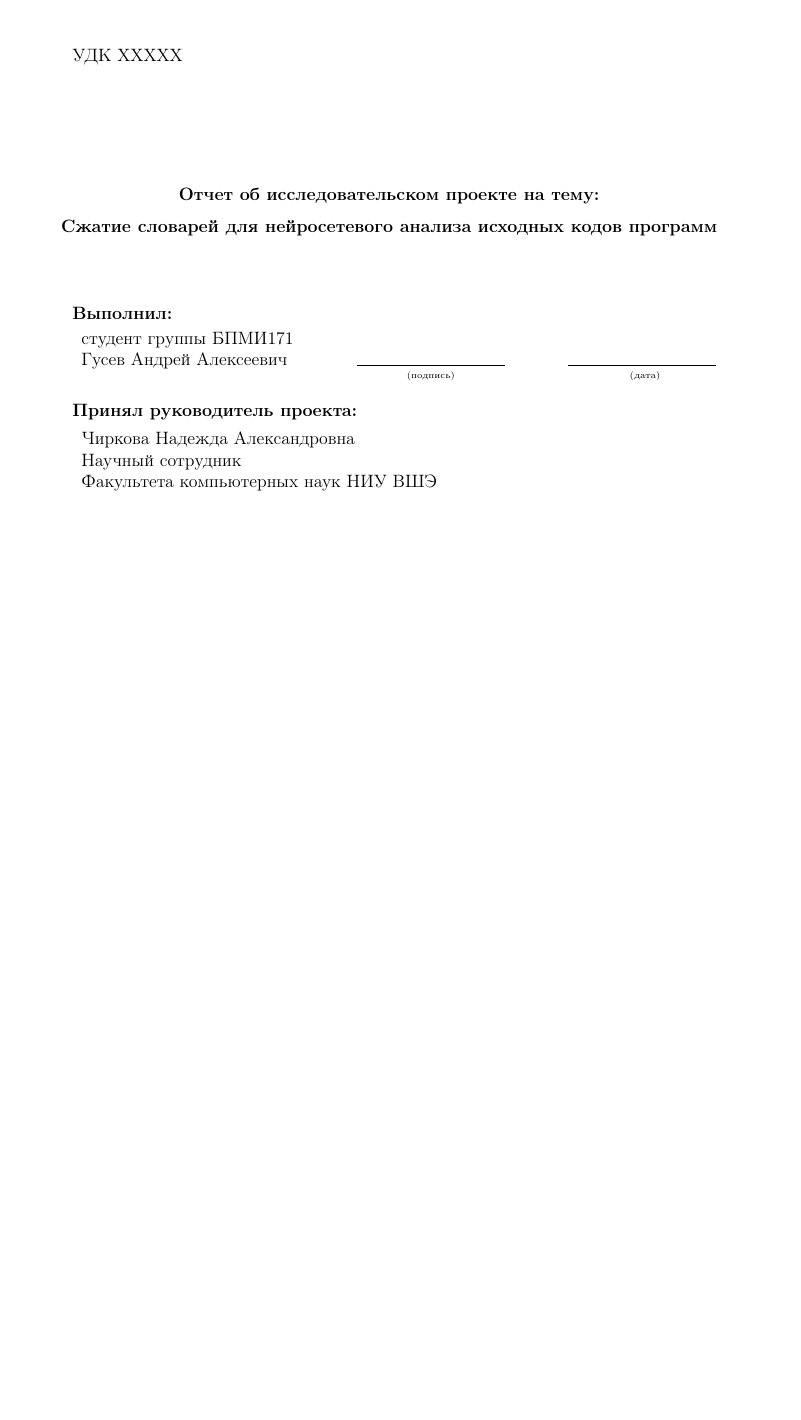
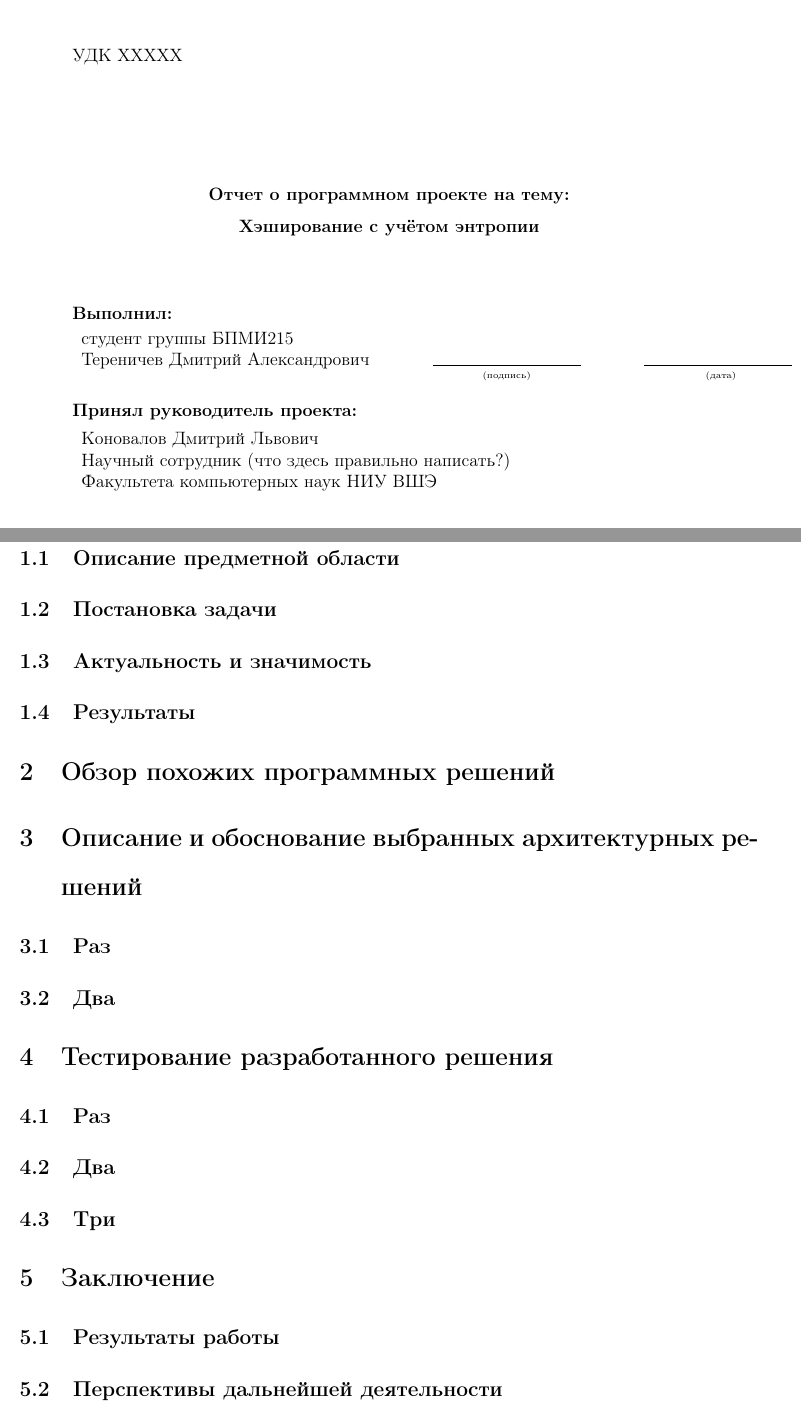
Before and after one commit to Dmitry909/coursework_2year_report, a LaTeX document (coursework.tex, which reads title.tex): part of page 1 of 5 before the commit and two parts of pages 1 and 5 of 7 after it, the two joined at a grey line, cut so that both start at the same text, the shorter picture padded with empty space. Compiled offline with pdfLaTeX.

Commit message:
Make table of contents

```diff
--- a/coursework.tex
+++ b/coursework.tex
@@ -78,7 +78,33 @@ maxbibnames=99
 Глубинное обучение, разреживание моделей, рекуррентные нейронные сети
 \pagebreak
 
-\section{Примеры}
+% TODO Переименовать разделы по-нормальному, согласно именно моей теме!
+
+\section{Введение}
+\subsection{Описание предметной области}
+\subsection{Постановка задачи}
+\subsection{Актуальность и значимость}
+\subsection{Результаты}
+
+\section{Обзор похожих программных решений}
+
+\section{Описание и обоснование выбранных архитектурных решений}
+\subsection{Раз}
+\subsection{Два}
+
+\section{Тестирование разработанного решения}
+\subsection{Раз}
+\subsection{Два}
+\subsection{Три}
+
+\section{Заключение}
+\subsection{Результаты работы}
+\subsection{Перспективы дальнейшей деятельности}
+
+\section{Список литературы}
+
+\section{Приложения (удалить если не надо)}
+
 \subsection{Ссылки на статьи}
 
 Ссылки на статьи оформляются с помощью пакета \texttt{biblatex}, например~\cite{chirkova18}. В описании статье в bib файле нужно обязательно указывать место публикации работы (журнал или конференцию) и год. Обратите внимание, что для описания статей из разных источников в списке литературы используются разные команды в bib файле: статья из журнала~\cite{ctan}, статья с конференции~\cite{chirkova18}, книга~\cite{knuth-acp}, глава книги~\cite{knuth-fa}. Если статься еще не опубликована нигде, а только выложена на arXiv, то на нее тоже можно сослаться~\cite{chirkova18_arxiv}, но предпочтительно ссылаться на опубликованную версию, если она уже существует. Если вы хотите сослаться на сайт, то можно либо так же внести его в список литературы~\cite{knuthwebsite} (рекомендуется, если таких ссылок у вас много из-за особенностей темы вашего проекта), либо использовать ссылку внизу страницы\footnote{Книги доступны по ссылке: \url{http://www-cs-faculty.stanford.edu/~uno/abcde.html}, дата обр. 16.05.2013}. При работе с онлайн ресурсами не забывайте указывать дату обращения к этому ресурсу, так как в отличие от опубликованных статей, эти ресурсы могут измениться в любой момент.
--- a/title.tex
+++ b/title.tex
@@ -19,9 +19,9 @@
 
 \begin{center}
 %Выберите какой у вас проект
-{\bf Отчет об исследовательском проекте на тему:}\\
-%{\bf Отчет о программном проекте на тему:}\\
-{\bf Сжатие словарей для нейросетевого анализа исходных кодов программ}
+% {\bf Отчет об исследовательском проекте на тему:}\\
+{\bf Отчет о программном проекте на тему:}\\
+{\bf Хэширование с учётом энтропии}
 \end{center}
 
 \vspace{2em}
@@ -30,8 +30,8 @@
 
 {\setstretch{1.0}
 \begin{tabular}{l@{\hskip 1.5cm}c@{\hskip 1.5cm}c}
-студент группы БПМИ171 & & \\
-Гусев Андрей Алексеевич & \rule{3.5cm}{0.15mm}  &  \rule{3.5cm}{0.15mm} \vspace{-2mm} \\
+студент группы БПМИ215 & & \\
+Тереничев Дмитрий Александрович & \rule{3.5cm}{0.15mm}  &  \rule{3.5cm}{0.15mm} \vspace{-2mm} \\
  & \tiny{(подпись)}  & \tiny{(дата)} \\
 \end{tabular}}
 
@@ -40,8 +40,8 @@
 
 {\setstretch{1.0}
 \begin{tabular}{l@{\hskip 1.5cm}l}
-Чиркова Надежда Александровна\\
-Научный сотрудник\\
+Коновалов Дмитрий Львович\\
+Научный сотрудник (что здесь правильно написать?)\\
 Факультета компьютерных наук НИУ ВШЭ \vspace{10mm}\\
 \rule{4cm}{0.15mm}  &  \rule{4cm}{0.15mm} \vspace{-2mm}\\
 {\hskip 1.5cm}\tiny{(подпись)} & {\hskip 1.5cm}\tiny{(дата)} \\
```
